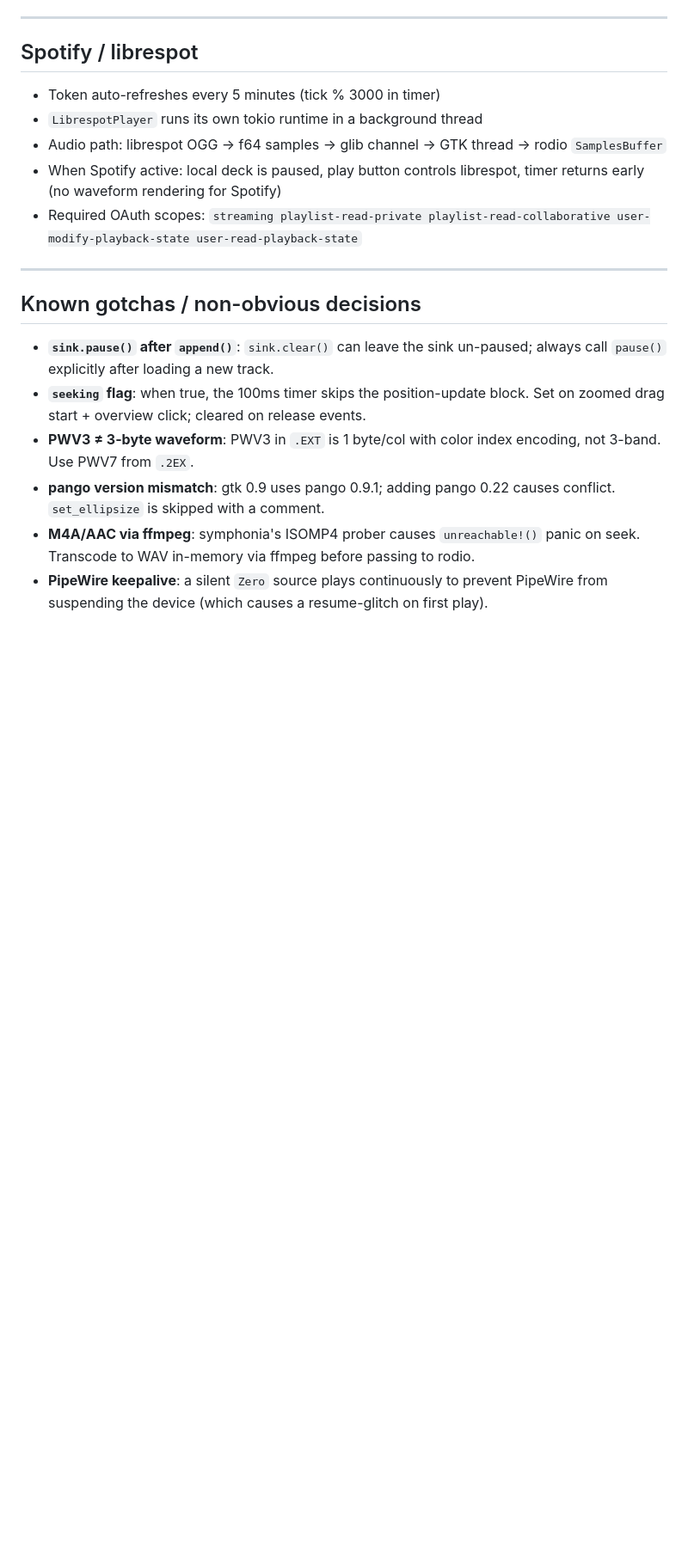
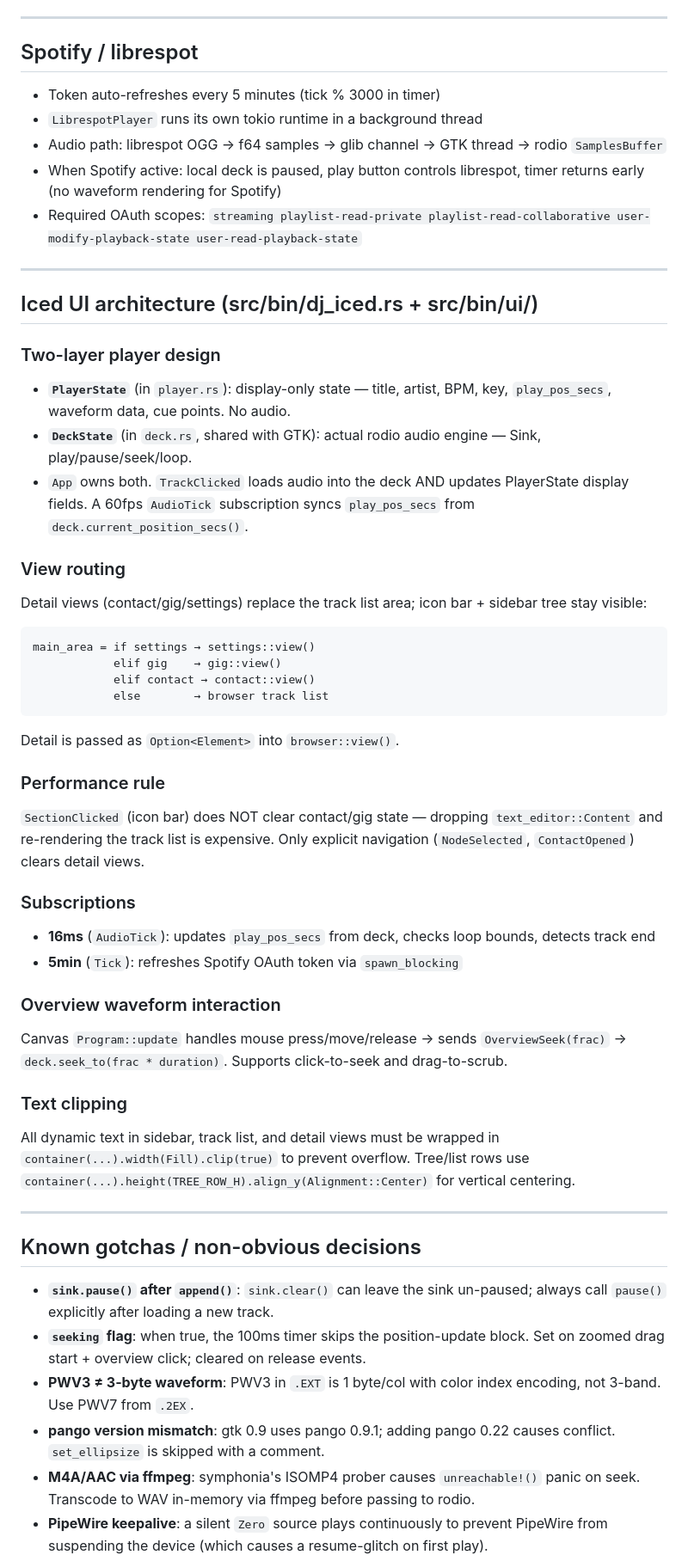
Before and after one commit to jonlil/dj-rs, a Markdown page: CLAUDE.md, the part around one of its changes. Shown at 86% size. Drawn GitHub-style; blank space fills up the shorter version.

````diff
--- a/CLAUDE.md
+++ b/CLAUDE.md
@@ -281,6 +291,38 @@ If `track_id == 0` (drag-and-drop), `lib.track_id_by_path(path)` looks up by `Fo
 
 ---
 
+## Iced UI architecture (src/bin/dj_iced.rs + src/bin/ui/)
+
+### Two-layer player design
+- **`PlayerState`** (in `player.rs`): display-only state — title, artist, BPM, key, `play_pos_secs`, waveform data, cue points. No audio.
+- **`DeckState`** (in `deck.rs`, shared with GTK): actual rodio audio engine — Sink, play/pause/seek/loop.
+- `App` owns both. `TrackClicked` loads audio into the deck AND updates PlayerState display fields. A 60fps `AudioTick` subscription syncs `play_pos_secs` from `deck.current_position_secs()`.
+
+### View routing
+Detail views (contact/gig/settings) replace the track list area; icon bar + sidebar tree stay visible:
+```
+main_area = if settings → settings::view()
+            elif gig    → gig::view()
+            elif contact → contact::view()
+            else        → browser track list
+```
+Detail is passed as `Option<Element>` into `browser::view()`.
+
+### Performance rule
+`SectionClicked` (icon bar) does NOT clear contact/gig state — dropping `text_editor::Content` and re-rendering the track list is expensive. Only explicit navigation (`NodeSelected`, `ContactOpened`) clears detail views.
+
+### Subscriptions
+- **16ms** (`AudioTick`): updates `play_pos_secs` from deck, checks loop bounds, detects track end
+- **5min** (`Tick`): refreshes Spotify OAuth token via `spawn_blocking`
+
+### Overview waveform interaction
+Canvas `Program::update` handles mouse press/move/release → sends `OverviewSeek(frac)` → `deck.seek_to(frac * duration)`. Supports click-to-seek and drag-to-scrub.
+
+### Text clipping
+All dynamic text in sidebar, track list, and detail views must be wrapped in `container(...).width(Fill).clip(true)` to prevent overflow. Tree/list rows use `container(...).height(TREE_ROW_H).align_y(Alignment::Center)` for vertical centering.
+
+---
+
 ## Known gotchas / non-obvious decisions
 
 - **`sink.pause()` after `append()`**: `sink.clear()` can leave the sink un-paused; always call `pause()` explicitly after loading a new track.
````
Also changed, not shown: other parts of CLAUDE.md (+10 -0 lines), docs/features.md (added, +324 -0 lines).
